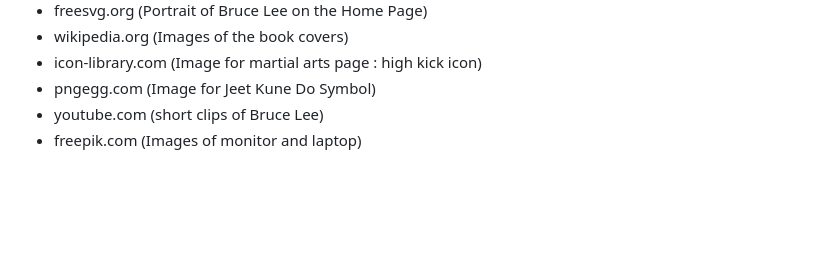
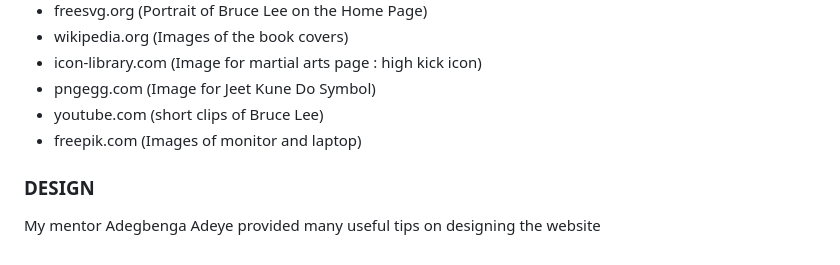
Before and after one commit to dimitri-edel/codeinstitute, a Markdown page: readme.md, the part around the change. GitHub-like rendering; blank space fills up the shorter version.

Commit message:
Update readme.md
Signed-off-by: dimitri-edel <126069681+dimitri-edel@users.noreply.github.com>

```diff
--- a/readme.md
+++ b/readme.md
@@ -127,3 +127,5 @@ The site has been deployed from GitHub Pages. The way to do that was to go to th
 - pngegg.com (Image for Jeet Kune Do Symbol)
 - youtube.com (short clips of Bruce Lee)
 - freepik.com (Images of monitor and laptop)
+### DESIGN
+My mentor Adegbenga Adeye provided many useful tips on designing the website
```
